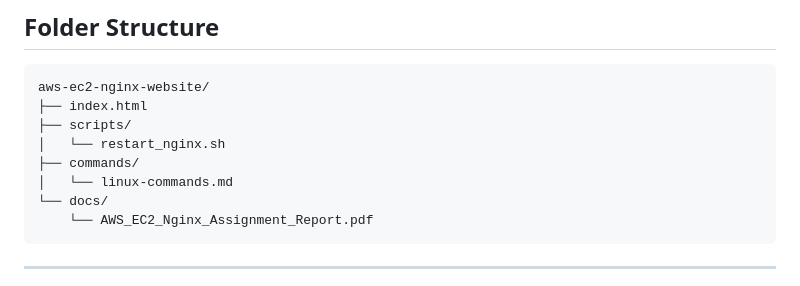
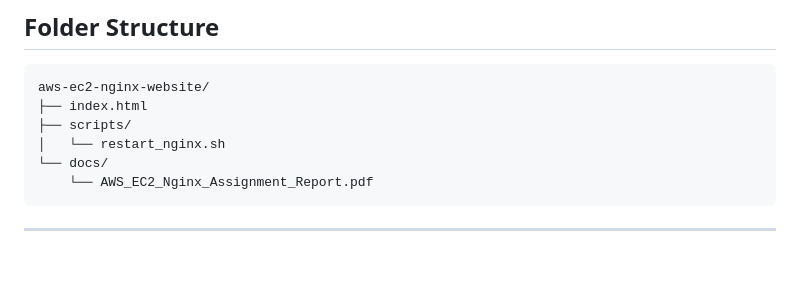
Before and after one commit to dharaneedharan-v/Intern-SankarAWS, a Markdown page: readme.md, the part around the change. Drawn GitHub-style; blank space fills up the shorter version.

Commit message:
Remove linux-commands.md from commands directory
Removed linux-commands.md from the commands directory.

````diff
--- a/readme.md
+++ b/readme.md
@@ -81,8 +81,6 @@ aws-ec2-nginx-website/
 ├── index.html
 ├── scripts/
 │   └── restart_nginx.sh
-├── commands/
-│   └── linux-commands.md
 └── docs/
     └── AWS_EC2_Nginx_Assignment_Report.pdf
 ```
````
